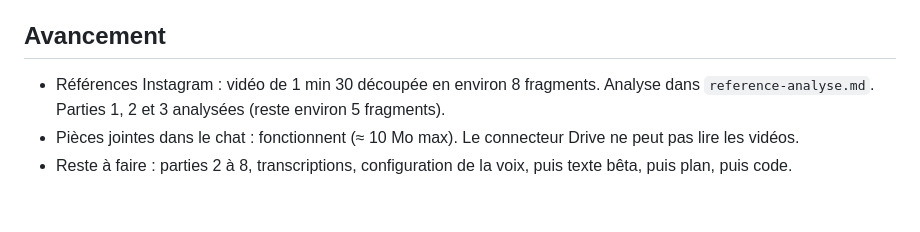
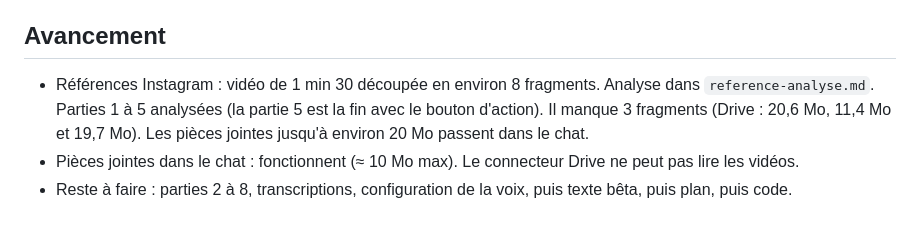
Before and after one commit to raphaelcabannemovaia-del/test-claude, a Markdown page: video-beta/brief-projet.md, the part around the change. GitHub-like rendering.

```diff
--- a/video-beta/brief-projet.md
+++ b/video-beta/brief-projet.md
@@ -43,6 +43,6 @@ Définir le problème, l'expliquer avec des chiffres concrets, puis la solution.
 - Pas de code avant validation du plan scène par scène.
 
 ## Avancement
-- Références Instagram : vidéo de 1 min 30 découpée en environ 8 fragments. Analyse dans `reference-analyse.md`. Parties 1, 2 et 3 analysées (reste environ 5 fragments).
+- Références Instagram : vidéo de 1 min 30 découpée en environ 8 fragments. Analyse dans `reference-analyse.md`. Parties 1 à 5 analysées (la partie 5 est la fin avec le bouton d'action). Il manque 3 fragments (Drive : 20,6 Mo, 11,4 Mo et 19,7 Mo). Les pièces jointes jusqu'à environ 20 Mo passent dans le chat.
 - Pièces jointes dans le chat : fonctionnent (≈ 10 Mo max). Le connecteur Drive ne peut pas lire les vidéos.
 - Reste à faire : parties 2 à 8, transcriptions, configuration de la voix, puis texte bêta, puis plan, puis code.
```
Also changed, not shown: video-beta/reference-analyse.md (+33 -1 lines).
